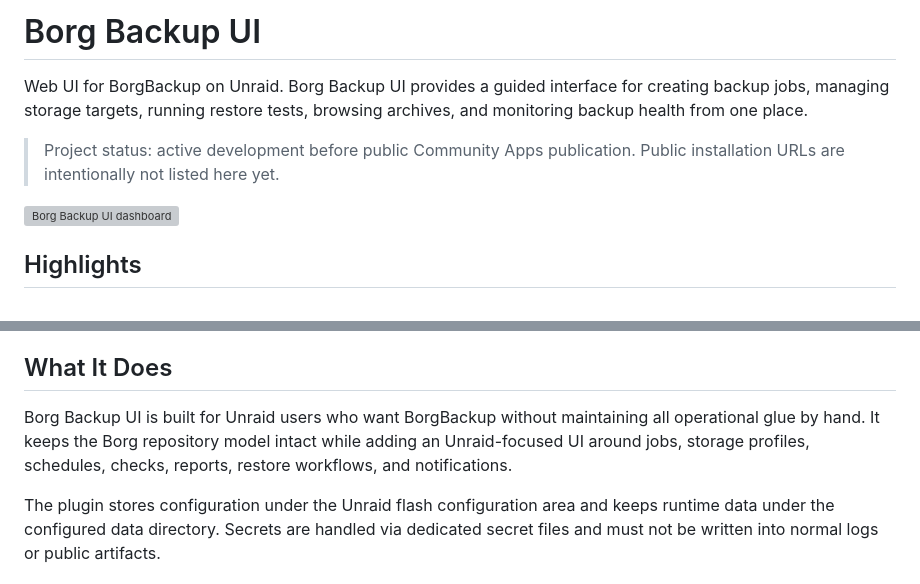
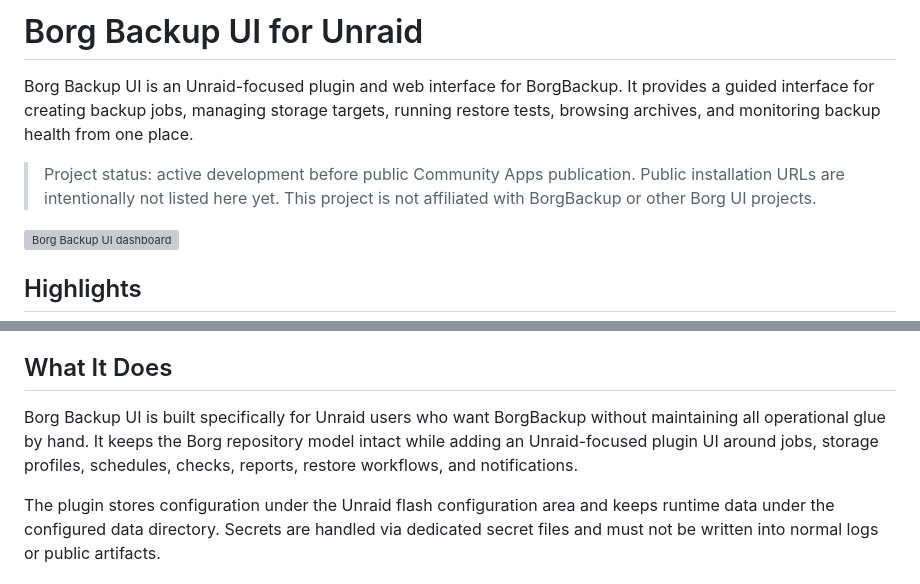
Before and after one commit to borgforge/borg-backup-ui, a Markdown page: README.md, 2 parts joined by grey strips. GitHub-like rendering; grey boxes are pictures that could not be loaded.

Commit message:
Clarify Unraid README positioning

```diff
--- a/README.md
+++ b/README.md
@@ -1,11 +1,13 @@
-# Borg Backup UI
+# Borg Backup UI for Unraid
 
-Web UI for BorgBackup on Unraid. Borg Backup UI provides a guided interface for
-creating backup jobs, managing storage targets, running restore tests, browsing
-archives, and monitoring backup health from one place.
+Borg Backup UI is an Unraid-focused plugin and web interface for BorgBackup. It
+provides a guided interface for creating backup jobs, managing storage targets,
+running restore tests, browsing archives, and monitoring backup health from one
+place.
 
 > Project status: active development before public Community Apps publication.
 > Public installation URLs are intentionally not listed here yet.
+> This project is not affiliated with BorgBackup or other Borg UI projects.
 
 ![Borg Backup UI dashboard](docs/assets/readme-dashboard.png)
 
@@ -25,10 +27,10 @@ archives, and monitoring backup health from one place.
 
 ## What It Does
 
-Borg Backup UI is built for Unraid users who want BorgBackup without maintaining
-all operational glue by hand. It keeps the Borg repository model intact while
-adding an Unraid-focused UI around jobs, storage profiles, schedules, checks,
-reports, restore workflows, and notifications.
+Borg Backup UI is built specifically for Unraid users who want BorgBackup
+without maintaining all operational glue by hand. It keeps the Borg repository
+model intact while adding an Unraid-focused plugin UI around jobs, storage
+profiles, schedules, checks, reports, restore workflows, and notifications.
 
 The plugin stores configuration under the Unraid flash configuration area and
 keeps runtime data under the configured data directory. Secrets are handled via
```
